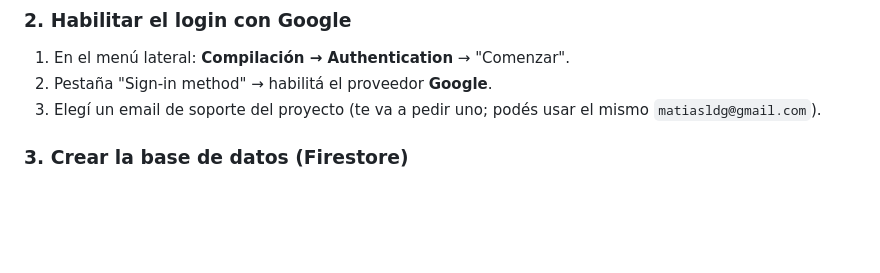
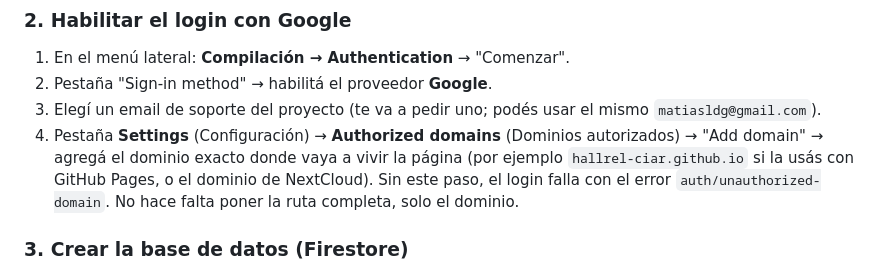
Before and after one commit to Hallrel-CiAr/Reintegros, a Markdown page: SETUP.md, the part around the change. Drawn GitHub-style; blank space fills up the shorter version.

Commit message:
Documentar el paso de dominios autorizados en Firebase Auth
Faltaba en la guía: sin agregar el dominio real (por ejemplo el de GitHub
Pages) a Authorized domains en Firebase Authentication, el login falla con
auth/unauthorized-domain.

Co-Authored-By: Claude Sonnet 5 <noreply@anthropic.com>
Claude-Session: https://claude.ai/code/session_01Uh2uJZjrw3sNBnecRPDNdt

```diff
--- a/SETUP.md
+++ b/SETUP.md
@@ -24,6 +24,7 @@ Podés abrir `index.html` directamente en el navegador (doble clic) tal cual est
 1. En el menú lateral: **Compilación → Authentication** → "Comenzar".
 2. Pestaña "Sign-in method" → habilitá el proveedor **Google**.
 3. Elegí un email de soporte del proyecto (te va a pedir uno; podés usar el mismo `matiasldg@gmail.com`).
+4. Pestaña **Settings** (Configuración) → **Authorized domains** (Dominios autorizados) → "Add domain" → agregá el dominio exacto donde vaya a vivir la página (por ejemplo `hallrel-ciar.github.io` si la usás con GitHub Pages, o el dominio de NextCloud). Sin este paso, el login falla con el error `auth/unauthorized-domain`. No hace falta poner la ruta completa, solo el dominio.
 
 ### 3. Crear la base de datos (Firestore)
 
```
